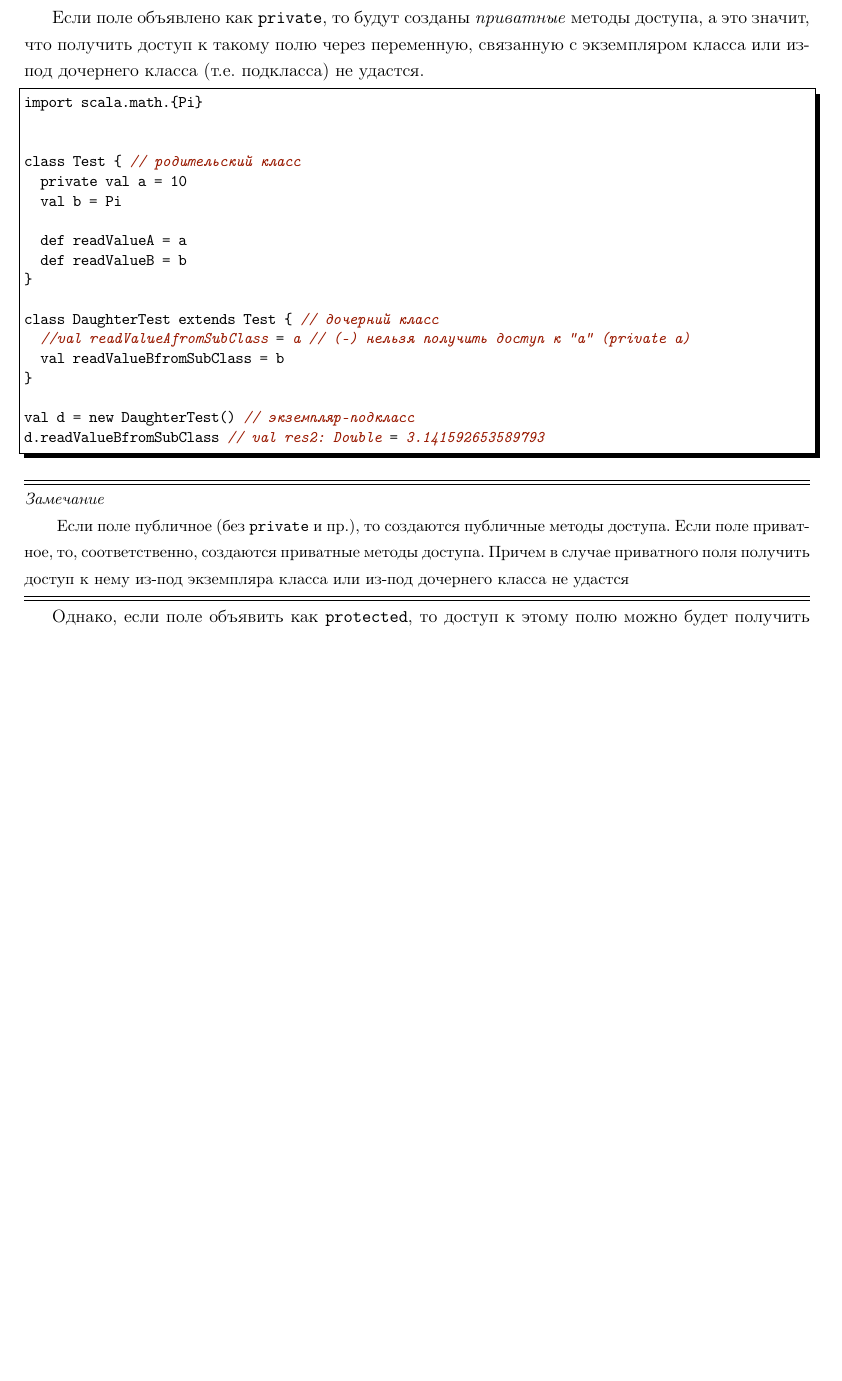
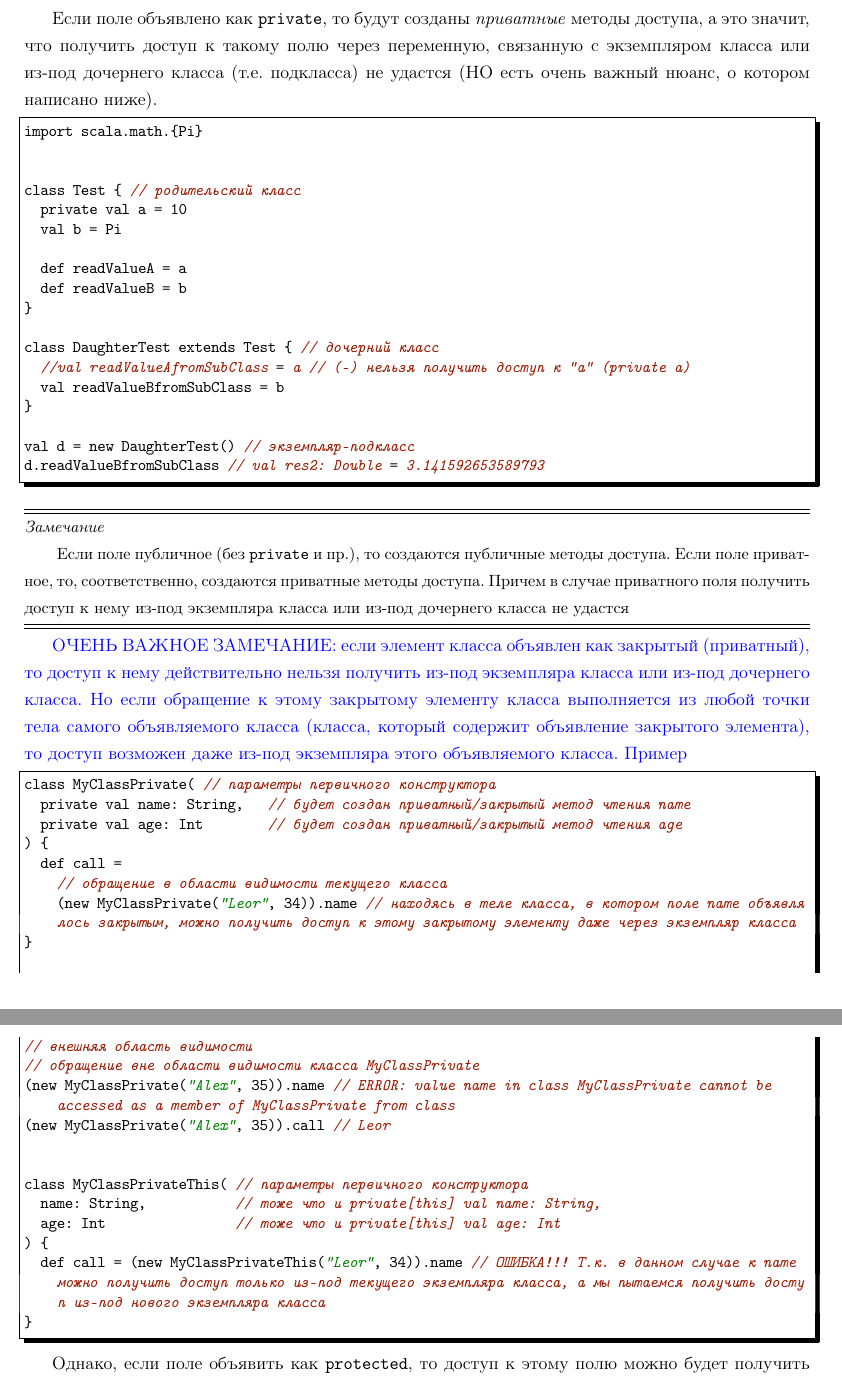
Before and after one commit to LeorFinkelberg/Cheat_sheet_Scala, a LaTeX document (cheat_sheet_scala.tex): part of page 8 of 9 before the commit and two parts of pages 8 and 9 of 9 after it, the two joined at a grey line, cut so that both start at the same text, the shorter picture padded with empty space. The pictures show the PDF file cheat_sheet_scala.pdf that the author committed with the source.

Commit message:
Added some notes about private val and private[this] val elements

```diff
--- a/cheat_sheet_scala.tex
+++ b/cheat_sheet_scala.tex
@@ -480,4 +480,3 @@ diag(mtx) // np.diagonal(mtx)
 
 \section{Использование ключевых \texttt{private} и \texttt{protected}}
 
-Если поле объявлено как публичное (то есть без пометок \texttt{private} и пр.), то к этому полю можно получить доступ как из-под дочерних классов, так и из-под переменной, связанной с экземпляром класса
@@ -496,14 +500,14 @@ class Test {
   def readValueB = b
 }
 
-val t = Test()
+val t = new Test()
 t.a // val res0: Int = 10
 t.b // val res1: Double = 3.141592653589793
 t.readValueA // val res2: Int = 10
 t.readValueB // val res3: Double = 3.141592653589793
 \end{lstlisting}
 
-Если поле объявлено как \texttt{private}, то будут созданы \emph{приватные} методы доступа, а это значит, что получить доступ к такому полю через переменную, связанную с экземпляром класса или из-под дочернего класса (т.е. подкласса) не удастся.
+Если поле объявлено как \texttt{private}, то будут созданы \emph{приватные} методы доступа, а это значит, что получить доступ к такому полю через переменную, связанную с экземпляром класса или из-под дочернего класса (т.е. подкласса) не удастся (НО есть очень важный нюанс, о котором написано ниже).
 \begin{lstlisting}[
 style = scala,
 numbers = none
@@ -531,6 +535,37 @@ d.readValueBfromSubClass // val res2: Double = 3.141592653589793
 \remark{%
 Если поле публичное (без \texttt{private} и пр.), то создаются публичные методы доступа. Если поле приватное, то, соответственно, создаются приватные методы доступа. Причем в случае приватного поля получить доступ к нему из-под экземпляра класса или из-под дочернего класса не удастся
 }
+
+{\color{blue} ОЧЕНЬ ВАЖНОЕ ЗАМЕЧАНИЕ: если элемент класса объявлен как закрытый (приватный), то доступ к нему действительно нельзя получить из-под экземпляра класса или из-под дочернего класса. Но если обращение к этому закрытому элементу класса выполняется из любой точки тела самого объявляемого класса (класса, который содержит объявление закрытого элемента), то доступ возможен даже из-под экземпляра этого объявляемого класса. Пример}
+
+\begin{lstlisting}[
+style = scala,
+numbers = none
+]
+class MyClassPrivate( // параметры первичного конструктора
+  private val name: String,   // будет создан приватный/закрытый метод чтения name
+  private val age: Int        // будет создан приватный/закрытый метод чтения age
+) {
+  def call =
+    // обращение в области видимости текущего класса
+    (new MyClassPrivate("Leor", 34)).name // находясь в теле класса, в котором поле name объявлялось закрытым, можно получить доступ к этому закрытому элементу даже через экземпляр класса
+}
+
+// внешняя область видимости
+// обращение вне области видимости класса MyClassPrivate
+(new MyClassPrivate("Alex", 35)).name // ERROR: value name in class MyClassPrivate cannot be accessed as a member of MyClassPrivate from class
+(new MyClassPrivate("Alex", 35)).call // Leor
+
+
+class MyClassPrivateThis( // параметры первичного конструктора
+  name: String,           // тоже что и private[this] val name: String,
+  age: Int                // тоже что и private[this] val age: Int
+) {
+  def call = (new MyClassPrivateThis("Leor", 34)).name // ОШИБКА!!! Т.к. в данном случае к name можно получить доступ только из-под текущего экземпляра класса, а мы пытаемся получить доступ из-под нового экземпляра класса
+}
+
+
+\end{lstlisting}
 
 Однако, если поле объявить как \texttt{protected}, то доступ к этому полю можно будет получить из-под дочерних классов, но по-прежнему нельзя получить из-под экземпляра класса.
 \begin{lstlisting}[
```
Also changed, not shown: style_packages/podvoyskiy_article_extended.sty (+1 -1 lines), cheat_sheet_scala.pdf, cheat_sheet_scala.tex (7 more changed lines).
